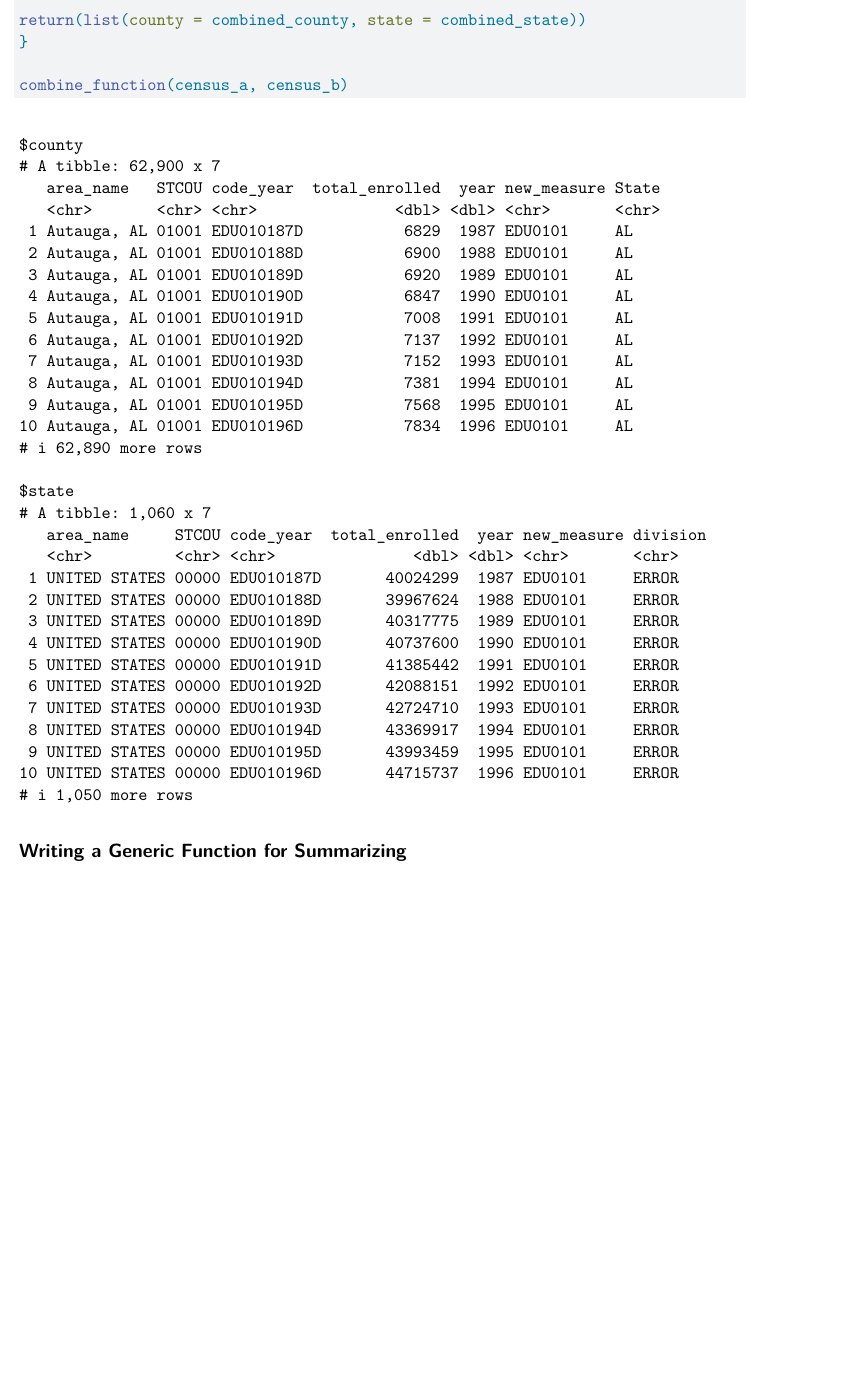
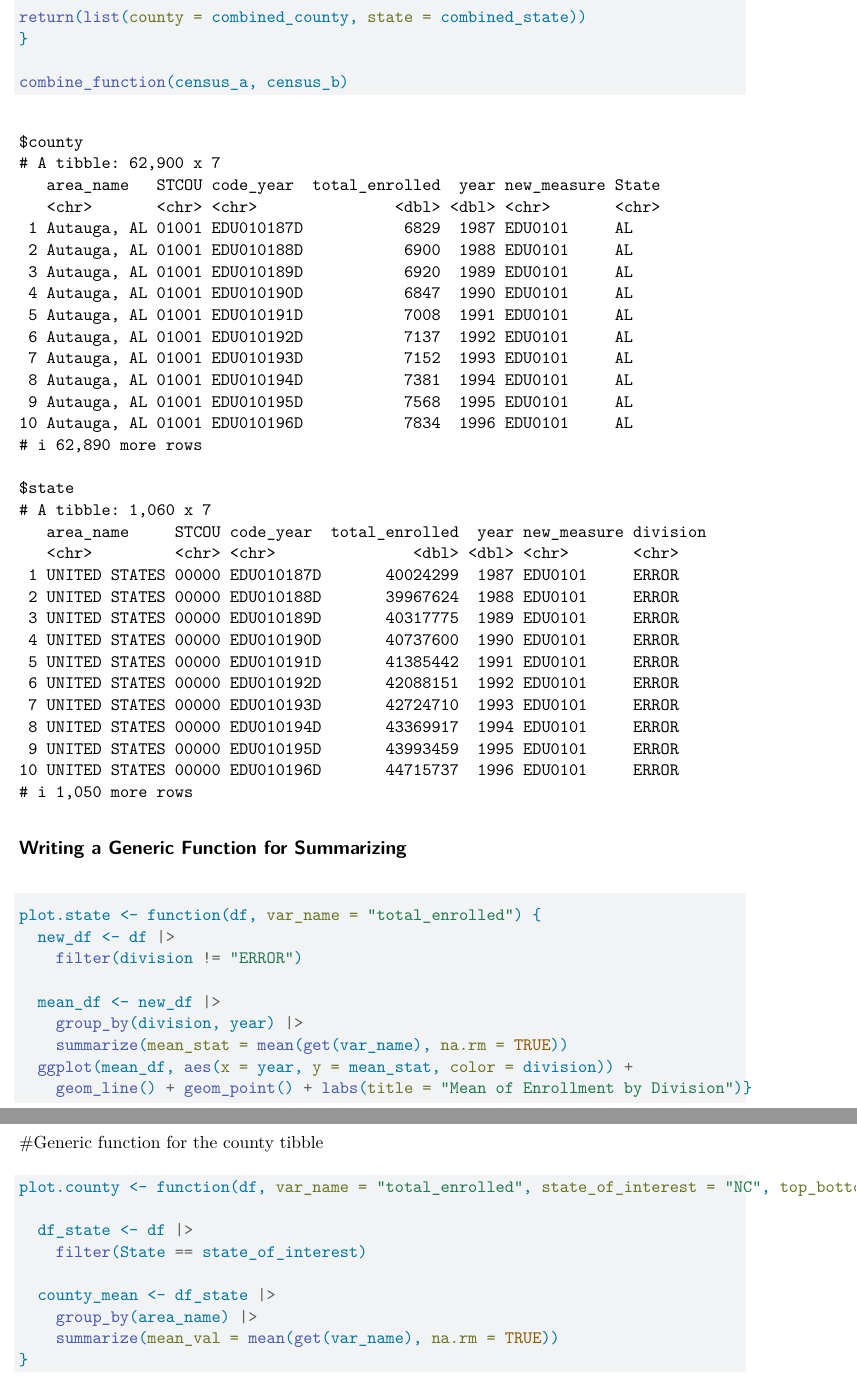
Before and after one commit to namanp13/558-Project-1, a Quarto document (Project 1.qmd): part of page 8 of 8 before the commit and two parts of pages 8 and 9 of 9 after it, the two joined at a grey line, cut so that both start at the same text, the shorter picture padded with empty space. Rendered offline with R 4.5, knitr and Pandoc in place of Quarto, then LaTeX, with nearby package versions.

Commit message:
Updating changes

````diff
--- a/Project 1.qmd
+++ b/Project 1.qmd
@@ -230,3 +231,29 @@ combine_function(census_a, census_b)
 ```
 
 ## Writing a Generic Function for Summarizing
+
+```{r}
+plot.state <- function(df, var_name = "total_enrolled") {
+  new_df <- df |>
+    filter(division != "ERROR")
+
+  mean_df <- new_df |>
+    group_by(division, year) |>
+    summarize(mean_stat = mean(get(var_name), na.rm = TRUE))
+  ggplot(mean_df, aes(x = year, y = mean_stat, color = division)) +
+    geom_line() + geom_point() + labs(title = "Mean of Enrollment by Division")}
+```
+
+#Generic function for the county tibble
+
+```{r}
+plot.county <- function(df, var_name = "total_enrolled", state_of_interest = "NC", top_bottom = "top", num_top_bottom = 5) {
+
+  df_state <- df |>
+    filter(State == state_of_interest)
+
+  county_mean <- df_state |>
+    group_by(area_name) |>
+    summarize(mean_val = mean(get(var_name), na.rm = TRUE))
+}
+```
````
Also changed, not shown: Project 1.qmd (1 more changed lines).
